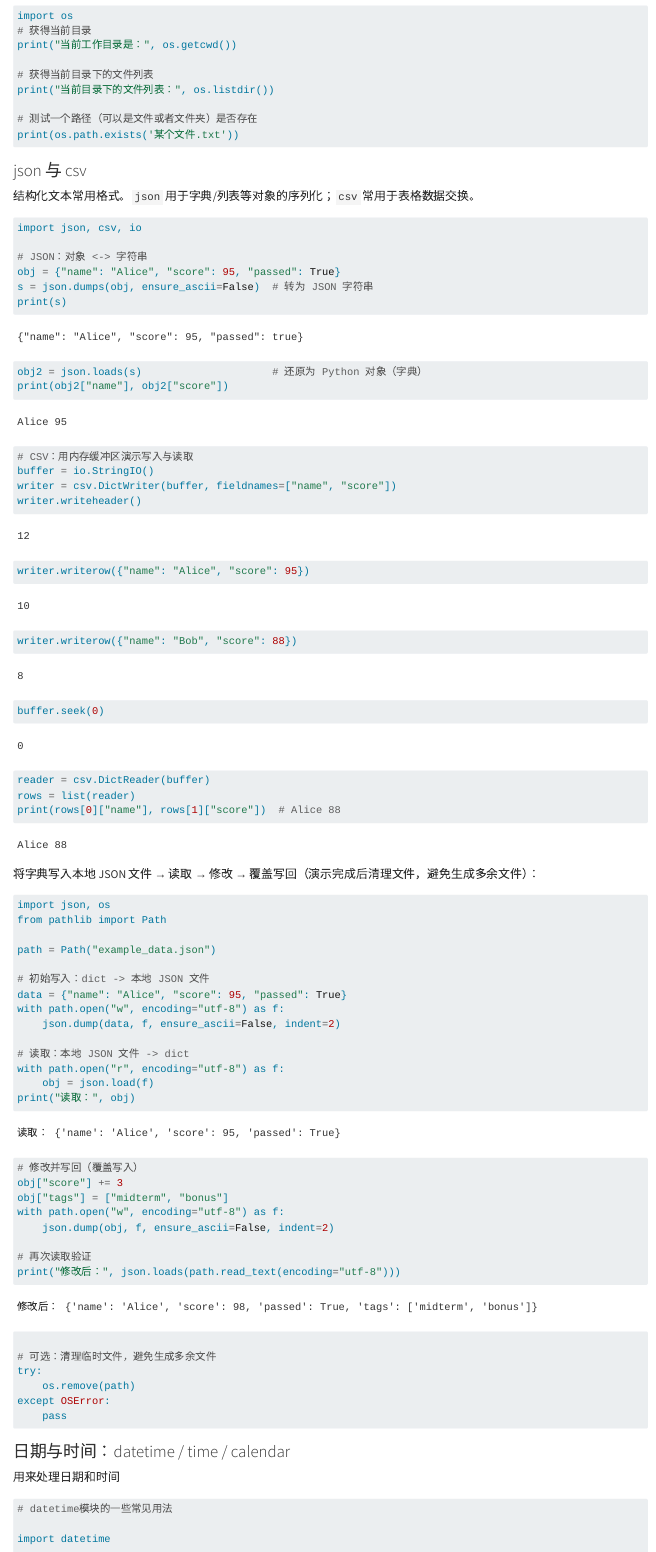
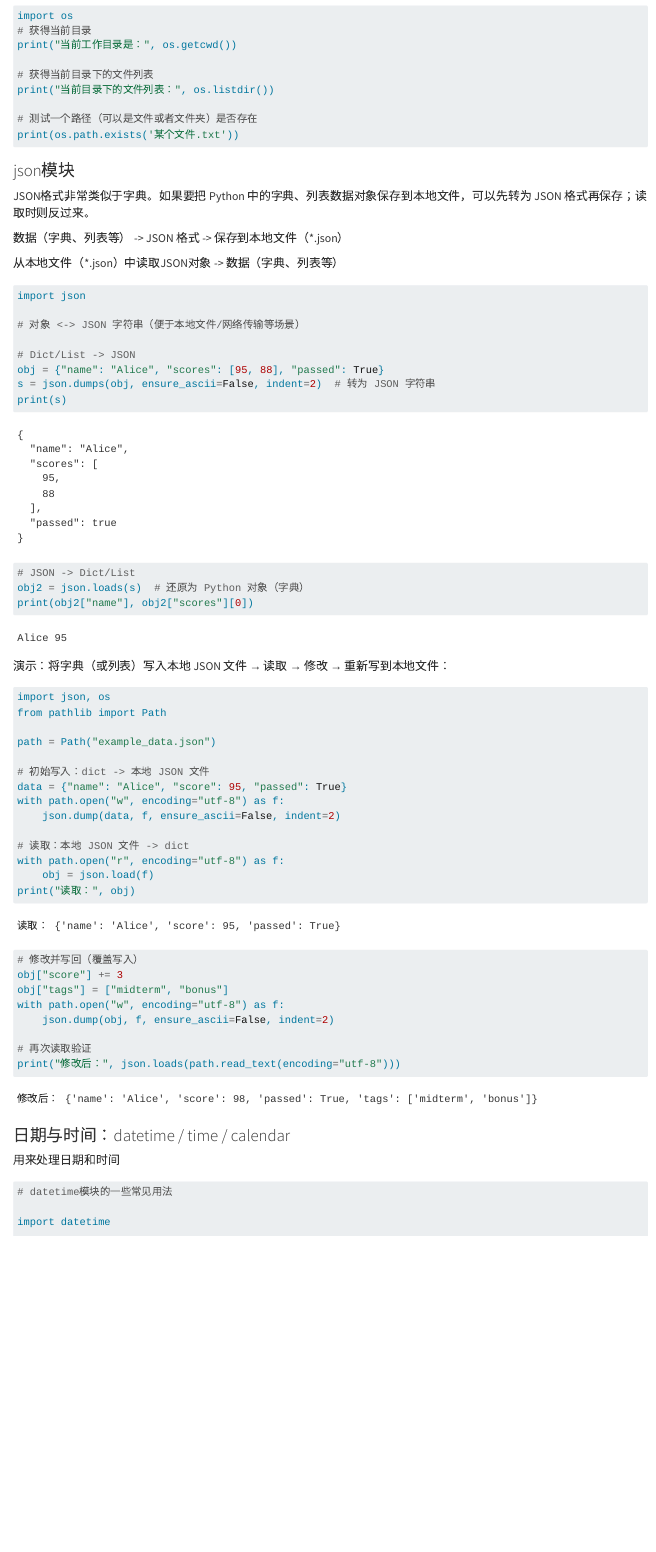
Before and after one commit to itsaquestion/py4ss_v4, a Quarto document (book_parts/python_basics/07-module.qmd): the page in a window 1100 px wide, from 4800 px down. Rendered offline with R 4.5, knitr and Pandoc in place of Quarto, with nearby package versions.

Commit message:
修改：模块json

````diff
--- a/book_parts/python_basics/07-module.qmd
+++ b/book_parts/python_basics/07-module.qmd
@@ -187,34 +187,30 @@ print(os.path.exists('某个文件.txt'))
 
 ```
 
-### json 与 csv
+### json模块
 
-结构化文本常用格式。`json` 用于字典/列表等对象的序列化；`csv` 常用于表格数据交换。
+JSON格式非常类似于字典。如果要把 Python 中的字典、列表数据对象保存到本地文件，可以先转为 JSON 格式再保存；读取时则反过来。
+
+数据（字典、列表等） -> JSON 格式 -> 保存到本地文件（*.json）
+
+从本地文件（*.json）中读取JSON对象 -> 数据（字典、列表等）
 
 ```{python}
-import json, csv, io
+import json
 
-# JSON：对象 <-> 字符串
-obj = {"name": "Alice", "score": 95, "passed": True}
-s = json.dumps(obj, ensure_ascii=False)  # 转为 JSON 字符串
+# 对象 <-> JSON 字符串（便于本地文件/网络传输等场景）
+
+# Dict/List -> JSON
+obj = {"name": "Alice", "scores": [95, 88], "passed": True}
+s = json.dumps(obj, ensure_ascii=False, indent=2)  # 转为 JSON 字符串
 print(s)
-obj2 = json.loads(s)                     # 还原为 Python 对象（字典）
-print(obj2["name"], obj2["score"])
 
-# CSV：用内存缓冲区演示写入与读取
-buffer = io.StringIO()
-writer = csv.DictWriter(buffer, fieldnames=["name", "score"])
-writer.writeheader()
-writer.writerow({"name": "Alice", "score": 95})
-writer.writerow({"name": "Bob", "score": 88})
-
-buffer.seek(0)
-reader = csv.DictReader(buffer)
-rows = list(reader)
-print(rows[0]["name"], rows[1]["score"])  # Alice 88
+# JSON -> Dict/List
+obj2 = json.loads(s)  # 还原为 Python 对象（字典）
+print(obj2["name"], obj2["scores"][0])
 ```
 
-将字典写入本地 JSON 文件 → 读取 → 修改 → 覆盖写回（演示完成后清理文件，避免生成多余文件）：
+演示：将字典（或列表）写入本地 JSON 文件 → 读取 → 修改 → 重新写到本地文件：
 
 ```{python}
 import json, os
@@ -241,11 +237,6 @@ with path.open("w", encoding="utf-8") as f:
 # 再次读取验证
 print("修改后：", json.loads(path.read_text(encoding="utf-8")))
 
-# 可选：清理临时文件，避免生成多余文件
-try:
-    os.remove(path)
-except OSError:
-    pass
 ```
 
 ### 日期与时间：datetime / time / calendar
--- /dev/null
+++ b/book_parts/python_basics/example_data.json
@@ -0,0 +1,9 @@
+{
+  "name": "Alice",
+  "score": 98,
+  "passed": true,
+  "tags": [
+    "midterm",
+    "bonus"
+  ]
+}
````
Also changed, not shown: Agents.md (+2 -0 lines).
